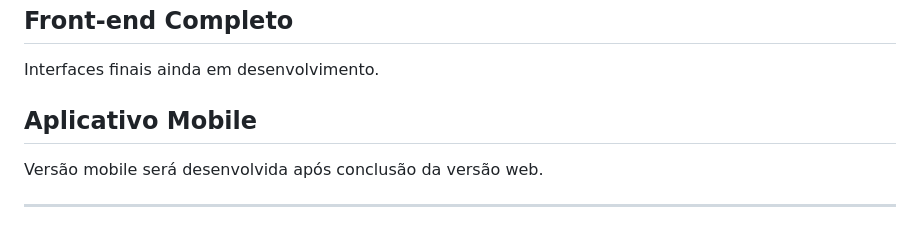
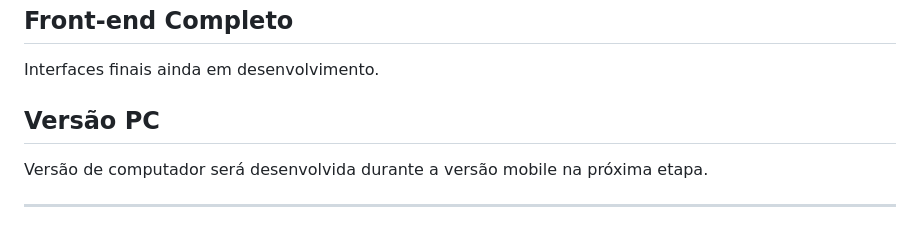
Before and after one commit to derickrodriguesmachado4-commits/projeto_rotinahabito, a Markdown page: README.md, the part around the change. Drawn GitHub-style.

Commit message:
Update README.md
Updated section titles and descriptions for clarity.

```diff
--- a/README.md
+++ b/README.md
@@ -315,9 +315,9 @@ Previsão: Sprint 2.
 
 Interfaces finais ainda em desenvolvimento.
 
-## Aplicativo Mobile
+## Versão PC
 
-Versão mobile será desenvolvida após conclusão da versão web.
+Versão de computador será desenvolvida durante a versão mobile na próxima etapa.
 
 ---
 
```
